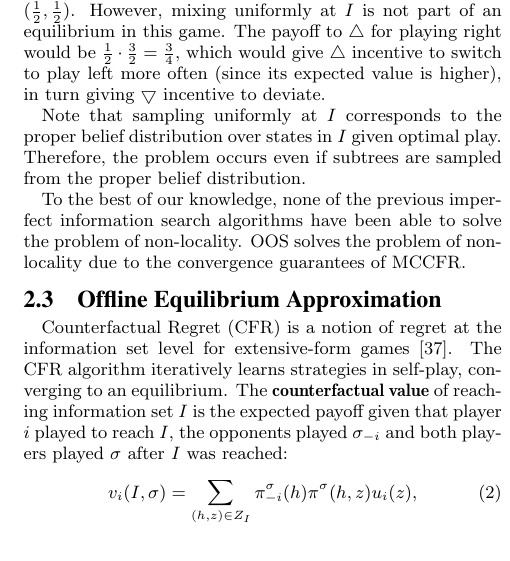
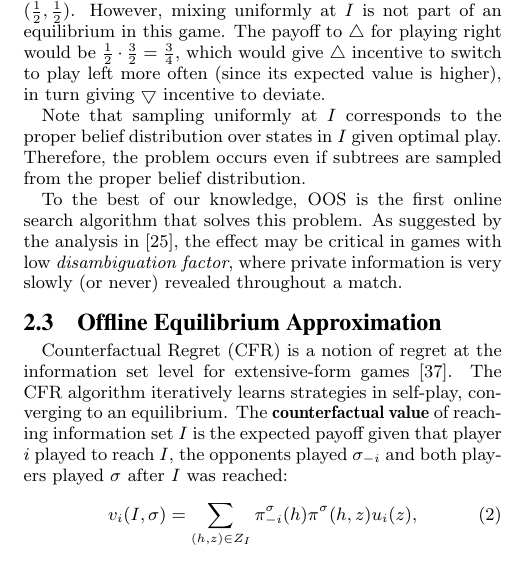
Before and after one commit to lanctot/iioos, a LaTeX document (iioos.tex): part of one column of page 3 of 9, cut so that both start at the same text. Compiled offline with pdfLaTeX.

Commit message:
added some comments

```diff
--- a/iioos.tex
+++ b/iioos.tex
@@ -496,7 +496,7 @@ Current approaches, when given information set $I$, will repeatedly sample and s
 
 Note that sampling uniformly at $I$ corresponds to the proper belief distribution over states in $I$ given optimal play. Therefore, the problem occurs even if subtrees are sampled from the proper belief distribution.
 
-To the best of our knowledge, none of the previous imperfect information search algorithms have been able to solve the problem of non-locality. OOS solves the problem of non-locality due to the convergence guarantees of MCCFR.
+To the best of our knowledge, OOS is the first online search algorithm that solves this problem. As suggested by the analysis in~\cite{Long10Understanding}, the effect may be critical in games with low {\it disambiguation factor}, where private information is very slowly (or never) revealed throughout a match.
 
 \subsection{Offline Equilibrium Approximation}
 
```
